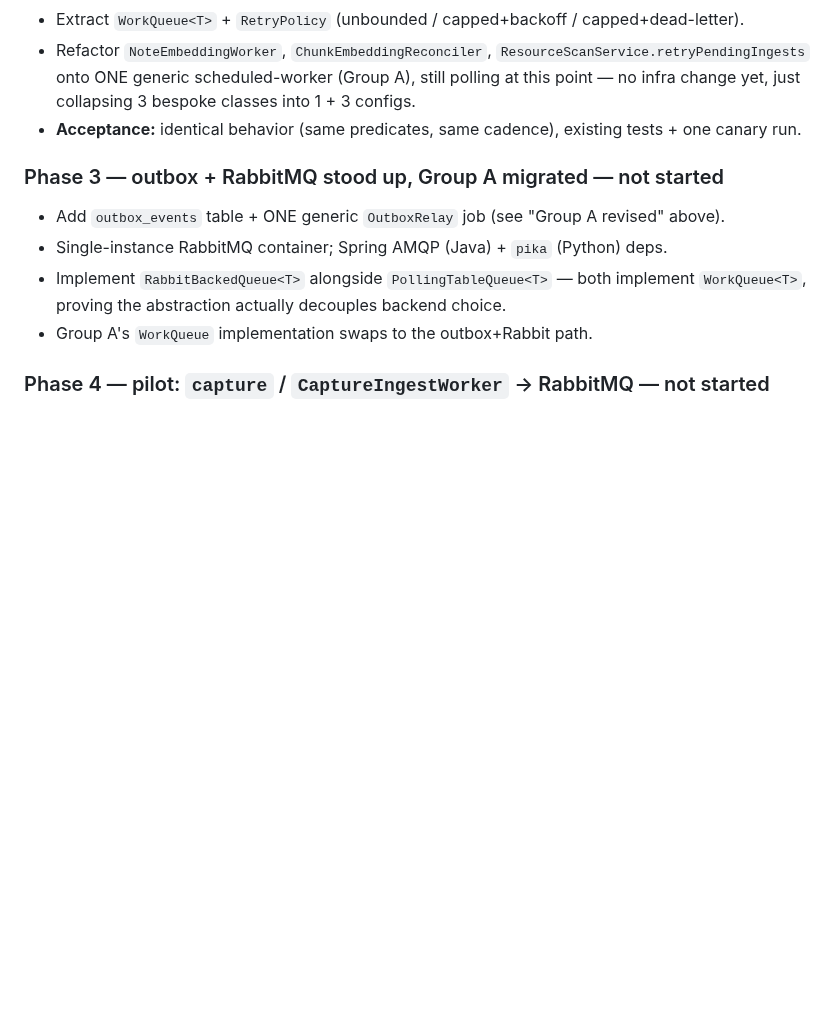
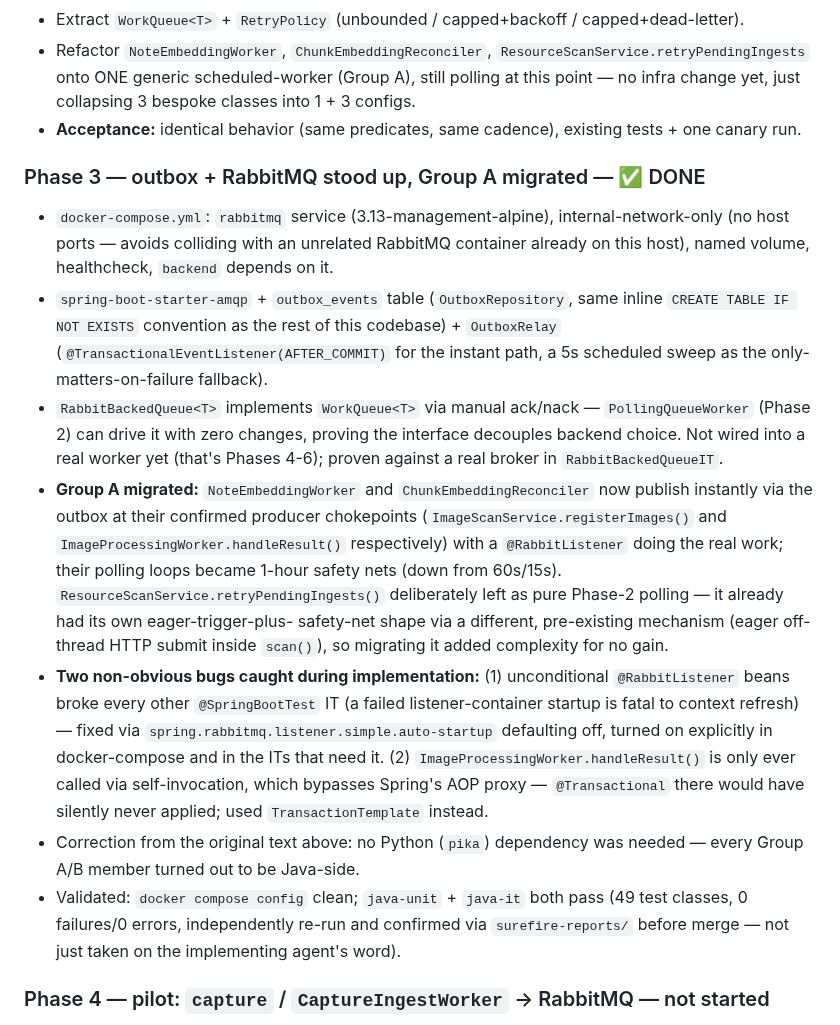
Before and after one commit to Vinuitik/ObidianOptimizer, a Markdown page: architecture_plans/QUEUE_UNIFICATION_PLAN.md, the part around the change. GitHub-like rendering; blank space fills up the shorter version.

Commit message:
Mark Phase 3 done in the queue unification plan

```diff
--- a/architecture_plans/QUEUE_UNIFICATION_PLAN.md
+++ b/architecture_plans/QUEUE_UNIFICATION_PLAN.md
@@ -221,12 +221,38 @@ Group B. See Phase 3.
 - **Acceptance:** identical behavior (same predicates, same cadence), existing tests +
   one canary run.
 
-### Phase 3 — outbox + RabbitMQ stood up, Group A migrated — not started
-- Add `outbox_events` table + ONE generic `OutboxRelay` job (see "Group A revised" above).
-- Single-instance RabbitMQ container; Spring AMQP (Java) + `pika` (Python) deps.
-- Implement `RabbitBackedQueue<T>` alongside `PollingTableQueue<T>` — both implement
-  `WorkQueue<T>`, proving the abstraction actually decouples backend choice.
-- Group A's `WorkQueue` implementation swaps to the outbox+Rabbit path.
+### Phase 3 — outbox + RabbitMQ stood up, Group A migrated — ✅ DONE
+- `docker-compose.yml`: `rabbitmq` service (3.13-management-alpine), internal-network-only
+  (no host ports — avoids colliding with an unrelated RabbitMQ container already on this
+  host), named volume, healthcheck, `backend` depends on it.
+- `spring-boot-starter-amqp` + `outbox_events` table (`OutboxRepository`, same inline
+  `CREATE TABLE IF NOT EXISTS` convention as the rest of this codebase) + `OutboxRelay`
+  (`@TransactionalEventListener(AFTER_COMMIT)` for the instant path, a 5s scheduled sweep as
+  the only-matters-on-failure fallback).
+- `RabbitBackedQueue<T>` implements `WorkQueue<T>` via manual ack/nack — `PollingQueueWorker`
+  (Phase 2) can drive it with zero changes, proving the interface decouples backend choice.
+  Not wired into a real worker yet (that's Phases 4-6); proven against a real broker in
+  `RabbitBackedQueueIT`.
+- **Group A migrated:** `NoteEmbeddingWorker` and `ChunkEmbeddingReconciler` now publish
+  instantly via the outbox at their confirmed producer chokepoints
+  (`ImageScanService.registerImages()` and `ImageProcessingWorker.handleResult()`
+  respectively) with a `@RabbitListener` doing the real work; their polling loops became
+  1-hour safety nets (down from 60s/15s). `ResourceScanService.retryPendingIngests()`
+  deliberately left as pure Phase-2 polling — it already had its own eager-trigger-plus-
+  safety-net shape via a different, pre-existing mechanism (eager off-thread HTTP submit
+  inside `scan()`), so migrating it added complexity for no gain.
+- **Two non-obvious bugs caught during implementation:** (1) unconditional `@RabbitListener`
+  beans broke every other `@SpringBootTest` IT (a failed listener-container startup is fatal
+  to context refresh) — fixed via `spring.rabbitmq.listener.simple.auto-startup` defaulting
+  off, turned on explicitly in docker-compose and in the ITs that need it. (2)
+  `ImageProcessingWorker.handleResult()` is only ever called via self-invocation, which
+  bypasses Spring's AOP proxy — `@Transactional` there would have silently never applied;
+  used `TransactionTemplate` instead.
+- Correction from the original text above: no Python (`pika`) dependency was needed — every
+  Group A/B member turned out to be Java-side.
+- Validated: `docker compose config` clean; `java-unit` + `java-it` both pass (49 test
+  classes, 0 failures/0 errors, independently re-run and confirmed via `surefire-reports/`
+  before merge — not just taken on the implementing agent's word).
 
 ### Phase 4 — pilot: `capture` / `CaptureIngestWorker` → RabbitMQ — not started
 - Swap `capture`'s `WorkQueue` to `RabbitBackedQueue`. Table keeps its exact schema — it's the
```
